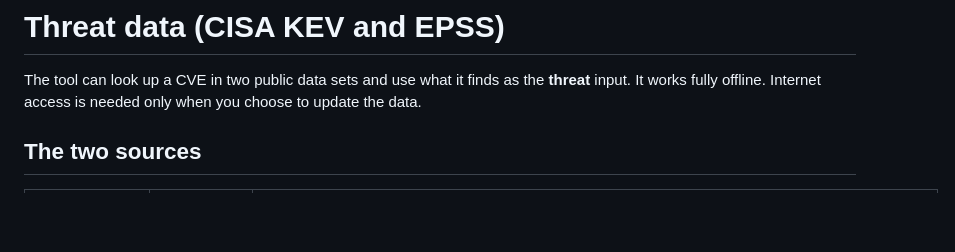
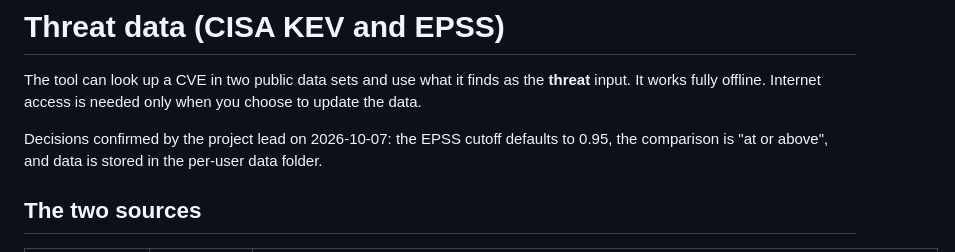
Before and after one commit to okieotsec/ot-triage, a Markdown page: docs/THREAT_DATA.md, the part around the change. GitHub-like rendering; blank space fills up the shorter version.

Commit message:
Record accepted threat-data decisions
Co-Authored-By: Claude Sonnet 5.5 <noreply@anthropic.com>

```diff
--- a/docs/THREAT_DATA.md
+++ b/docs/THREAT_DATA.md
@@ -1,6 +1,8 @@
 # Threat data (CISA KEV and EPSS)
 
 The tool can look up a CVE in two public data sets and use what it finds as the **threat** input. It works fully offline. Internet access is needed only when you choose to update the data.
+
+Decisions confirmed by the project lead on 2026-10-07: the EPSS cutoff defaults to 0.95, the comparison is "at or above", and data is stored in the per-user data folder.
 
 ## The two sources
 
```
Also changed, not shown: docs/SETTINGS.md (+1 -1 lines), reports/cp2/claude.md (+1 -1 lines).
